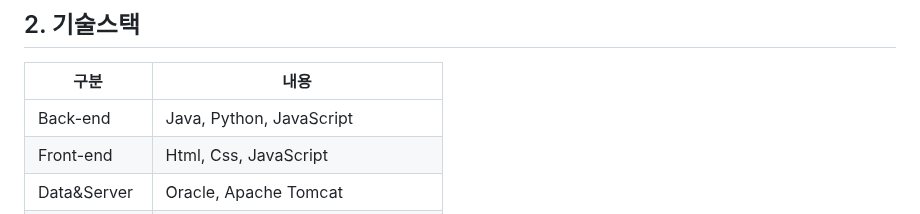
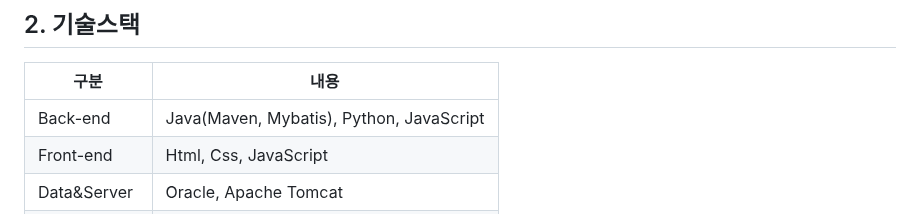
Before and after one commit to 2021-SMHRD-KDT-AI-15/SEE, a Markdown page: README.md, the part around the change. GitHub-like rendering.

```diff
--- a/README.md
+++ b/README.md
@@ -19,7 +19,7 @@
 ## 2. 기술스택
 |구분|내용|
 |------|---|
-|Back-end|Java, Python, JavaScript|
+|Back-end|Java(Maven, Mybatis), Python, JavaScript|
 |Front-end|Html, Css, JavaScript|
 |Data&Server|Oracle, Apache Tomcat|
 |API&Library|OpenWeatherMap, jQuery, Chart.js|
```
